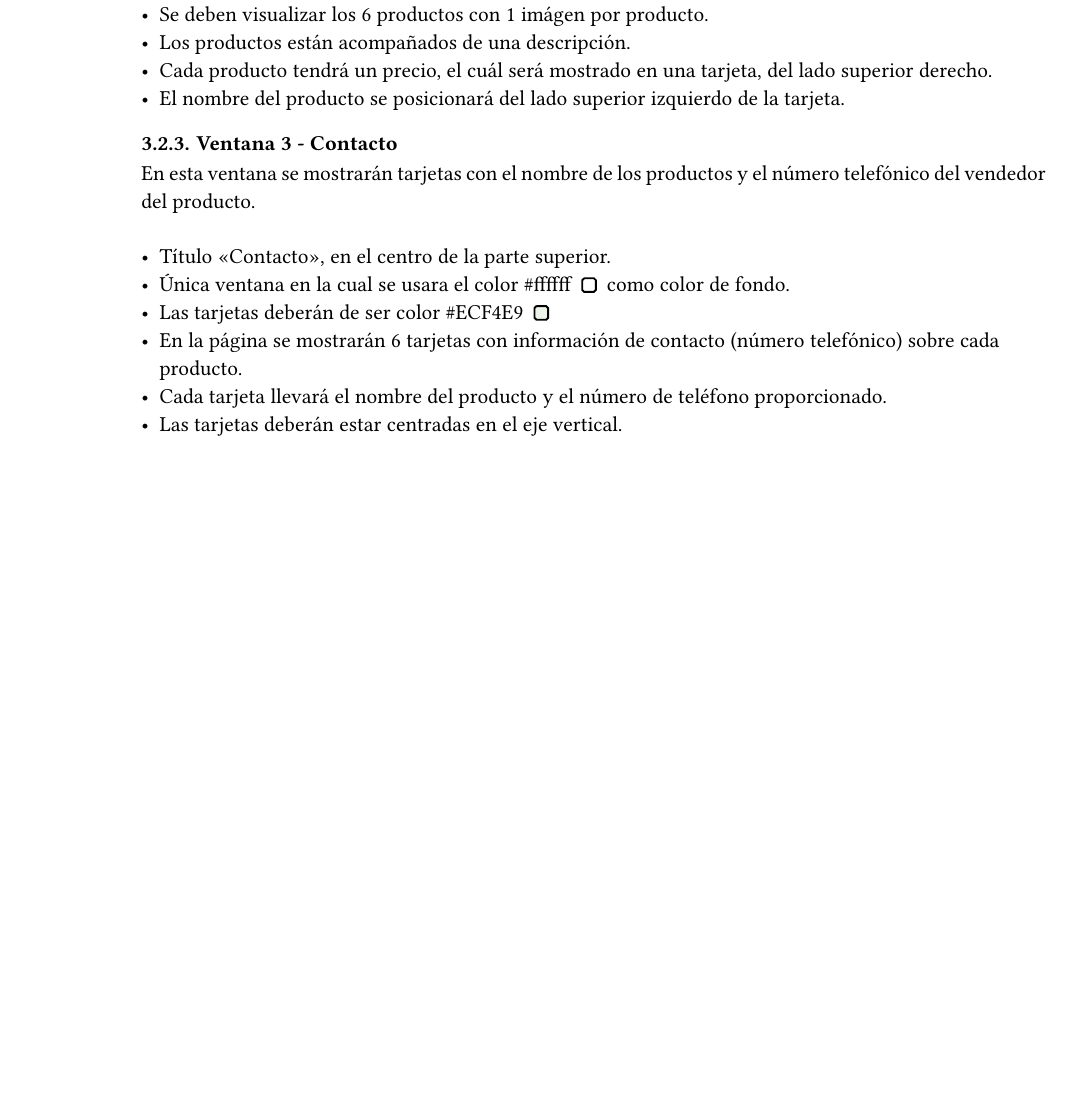
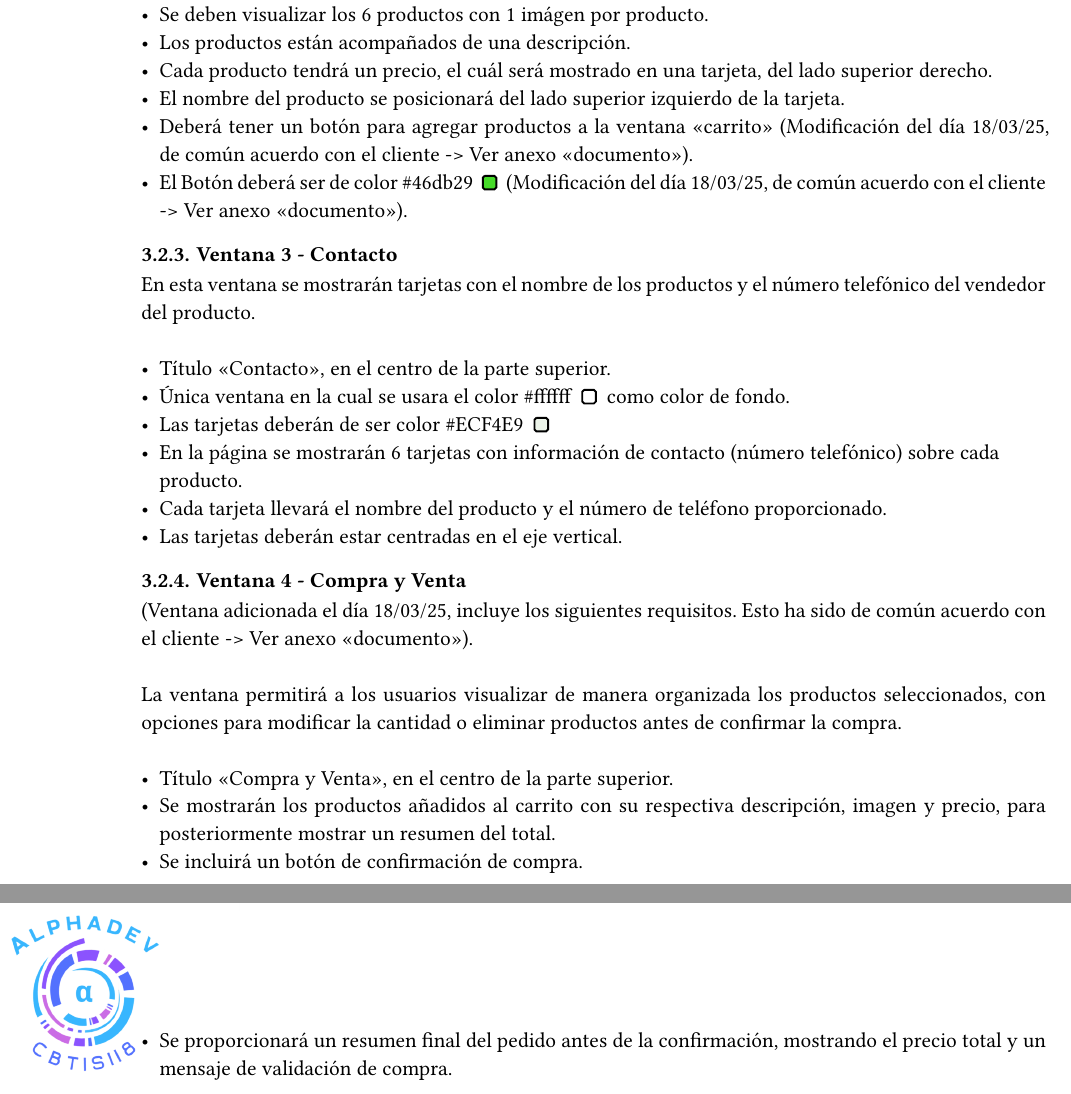
Before and after one commit to mike7d7/semestre-6, a Typst document (documentos/requisitos.typ): part of page 2 of 2 before the commit and two parts of pages 2 and 3 of 3 after it, the two joined at a grey line, cut so that both start at the same text, the shorter picture padded with empty space. The pictures show the PDF file documentos/requisitos.pdf that the author committed with the source.

Commit message:
requisitos y anexo modificados

```diff
--- a/documentos/requisitos.typ
+++ b/documentos/requisitos.typ
@@ -78,6 +78,8 @@ En esta ventana se mostrarán los productos con su descripción y su imágen. \
 - Los productos están acompañados de una descripción.
 - Cada producto tendrá un precio, el cuál será mostrado en una tarjeta, del lado superior derecho.
 - El nombre del producto se posicionará del lado superior izquierdo de la tarjeta.
+- Deberá tener un botón para agregar productos a la ventana "carrito" (Modificación del día 18/03/25, de común acuerdo con el cliente -> Ver anexo "documento").
+- El Botón deberá ser de color #color_block("#46db29") (Modificación del día 18/03/25, de común acuerdo con el cliente -> Ver anexo "documento").
 
 === Ventana 3 - Contacto
 En esta ventana se mostrarán tarjetas con el nombre de los productos y el número telefónico del vendedor del producto. \ \
@@ -87,3 +89,11 @@ En esta ventana se mostrarán tarjetas con el nombre de los productos y el núme
 - En la página se mostrarán 6 tarjetas con información de contacto (número telefónico) sobre cada producto.
 - Cada tarjeta llevará el nombre del producto y el número de teléfono proporcionado.
 - Las tarjetas deberán estar centradas en el eje vertical.
+
+=== Ventana 4 - Compra y Venta
+(Ventana adicionada el día 18/03/25, incluye los siguientes requisitos. Esto ha sido de común acuerdo con el cliente -> Ver anexo "documento"). \ \
+La ventana permitirá a los usuarios visualizar de manera organizada los productos seleccionados, con opciones para modificar la cantidad o eliminar productos antes de confirmar la compra. \ \
+- Título "Compra y Venta", en el centro de la parte superior.
+- Se mostrarán los productos añadidos al carrito con su respectiva descripción, imagen y precio, para posteriormente mostrar un resumen del total.
+- Se incluirá un botón de confirmación de compra.
+- Se proporcionará un resumen final del pedido antes de la confirmación, mostrando el precio total y un mensaje de validación de compra.
```
Also changed, not shown: documentos/anexo_modificacion_requisitos.typ (renamed from documentos/Modificacion_Requisitos.typ, +2 -10 lines), documentos/Modificacion_Requisitos.pdf (deleted), documentos/anexo_modificacion_requisitos.pdf (added), documentos/requisitos.pdf, requisitos.pdf (added).
